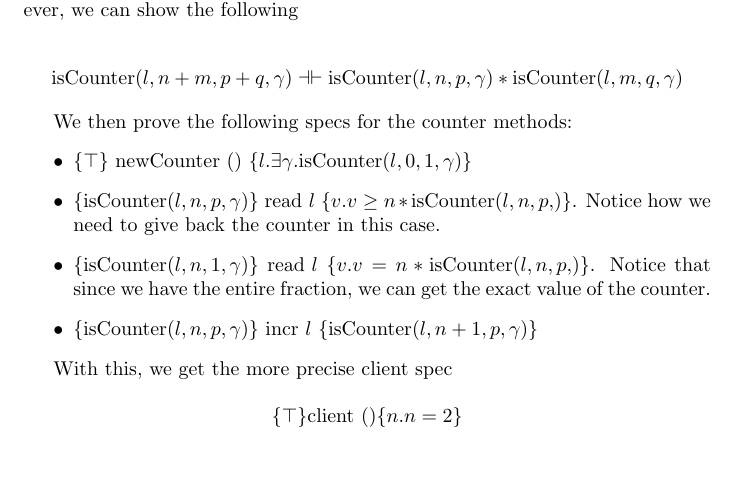
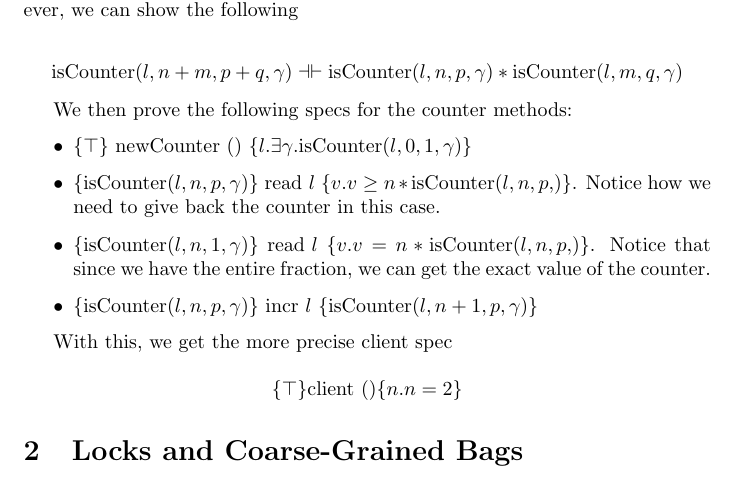
Before and after one commit to abeln/iris-practice, a LaTeX document (iris.tex, which reads lock.tex): part of page 3 of 3, cut so that both start at the same text. Compiled offline with pdfLaTeX.

Commit message:
Add lock example

```diff
--- /dev/null
+++ b/lock.tex
@@ -0,0 +1,2 @@
+\section{Locks and Coarse-Grained Bags}
+\label{section:locks-and-coarse-graned-bags}
```
Also changed, not shown: iris.tex (+1 -0 lines), iris.pdf, 1 other file.
